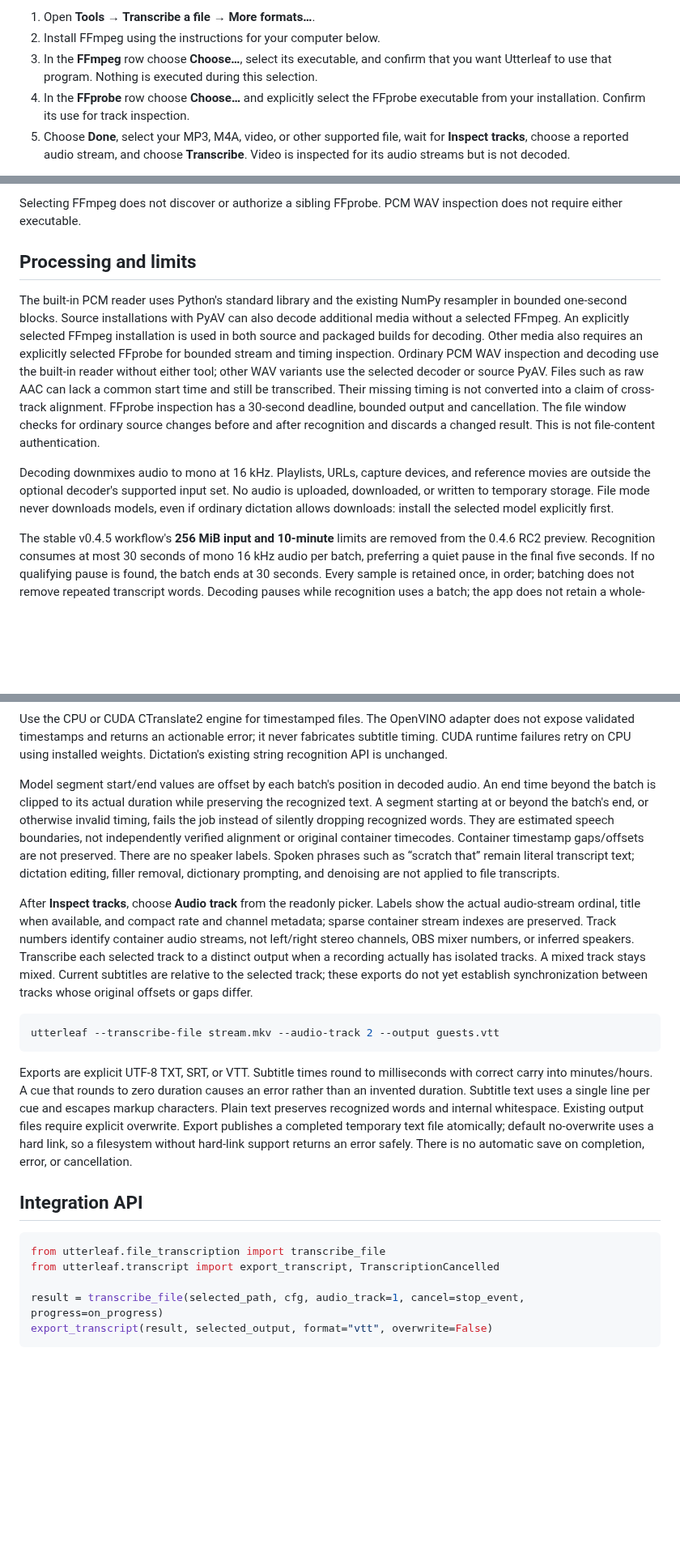
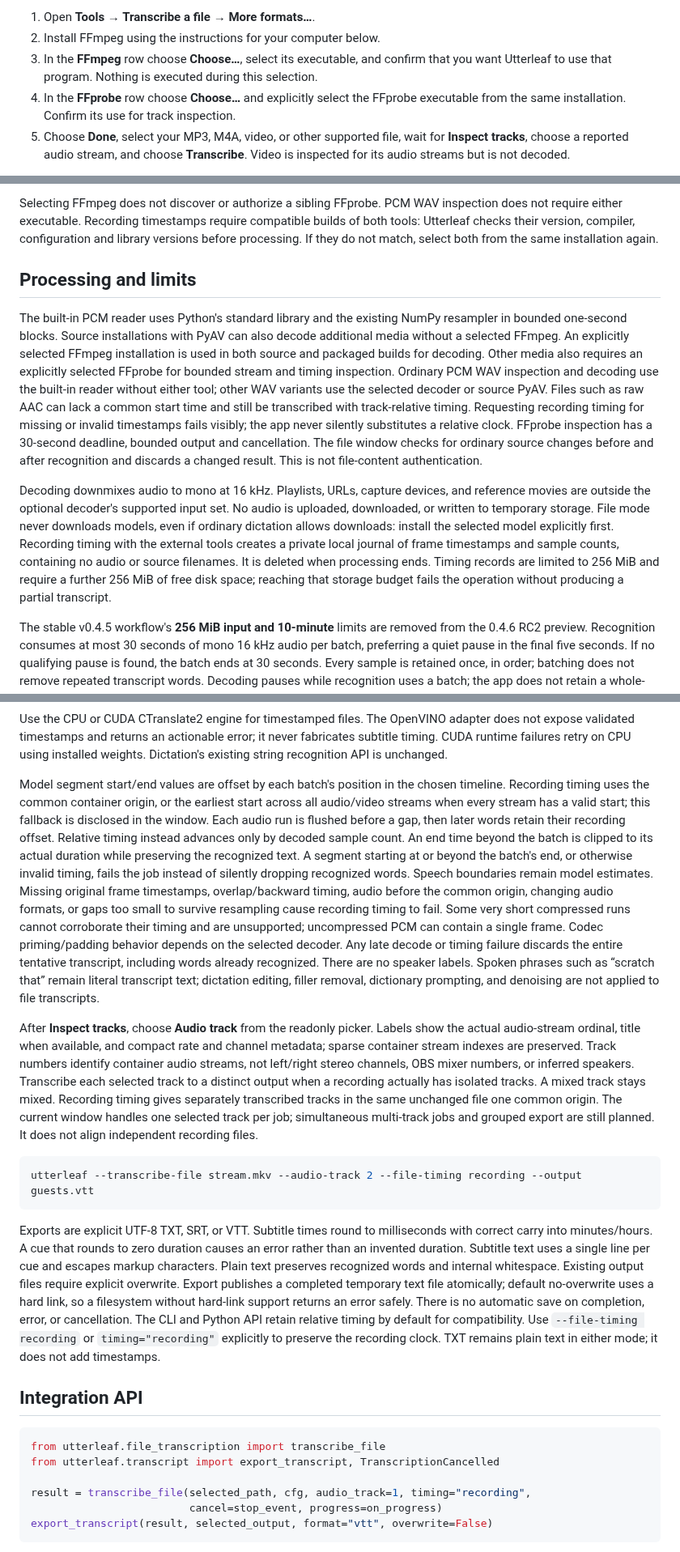
Before and after one commit to RioPlay/utterleaf, a Markdown page: docs/desktop-file-transcription.md, 3 parts joined by grey strips. Shown at 81% size. GitHub-like rendering; blank space fills up the shorter version.

````diff
--- a/docs/desktop-file-transcription.md
+++ b/docs/desktop-file-transcription.md
@@ -48,7 +59,7 @@ The upcoming dialog adds a separate FFprobe row.
 3. In the **FFmpeg** row choose **Choose…**, select its executable, and confirm that you want
    Utterleaf to use that program. Nothing is executed during this selection.
 4. In the **FFprobe** row choose **Choose…** and explicitly select the FFprobe
-   executable from your installation. Confirm its use for track inspection.
+   executable from the same installation. Confirm its use for track inspection.
 5. Choose **Done**, select your MP3, M4A, video, or other supported file, wait
    for **Inspect tracks**, choose a reported audio stream, and choose
    **Transcribe**. Video is inspected for its audio streams but is not decoded.
@@ -89,6 +100,9 @@ continues working even when the optional decoder is missing or changed.
 
 Selecting FFmpeg does not discover or authorize a sibling FFprobe. PCM WAV
 inspection does not require either executable.
+Recording timestamps require compatible builds of both tools: Utterleaf checks
+their version, compiler, configuration and library versions before processing.
+If they do not match, select both from the same installation again.
 
 ## Processing and limits
 
@@ -99,8 +113,9 @@ is used in both source and packaged builds for decoding. Other media also
 requires an explicitly selected FFprobe for bounded stream and timing
 inspection. Ordinary PCM WAV inspection and decoding use the built-in reader
 without either tool; other WAV variants use the selected decoder or source PyAV.
-Files such as raw AAC can lack a common start time and still be transcribed.
-Their missing timing is not converted into a claim of cross-track alignment.
+Files such as raw AAC can lack a common start time and still be transcribed with
+track-relative timing. Requesting recording timing for missing or invalid
+timestamps fails visibly; the app never silently substitutes a relative clock.
 FFprobe inspection has a 30-second deadline, bounded output and cancellation.
 The file window checks for ordinary source changes before and after recognition
 and discards a changed result. This is not file-content authentication.
@@ -109,6 +124,11 @@ Decoding downmixes audio to mono at 16 kHz. Playlists, URLs, capture devices, an
 reference movies are outside the optional decoder's supported input set. No audio is uploaded, downloaded, or written
 to temporary storage. File mode never downloads models, even if ordinary dictation
 allows downloads: install the selected model explicitly first.
+Recording timing with the external tools creates a private local journal of
+frame timestamps and sample counts, containing no audio or source filenames.
+It is deleted when processing ends. Timing records are limited to 256 MiB and
+require a further 256 MiB of free disk space; reaching that storage budget
+fails the operation without producing a partial transcript.
 
 The stable v0.4.5 workflow's **256 MiB input and 10-minute** limits are removed from
 the 0.4.6 RC2 preview. Recognition consumes at most 30 seconds of
@@ -141,12 +161,22 @@ does not expose validated timestamps and returns an actionable error; it never
 fabricates subtitle timing. CUDA runtime failures retry on CPU using installed
 weights. Dictation's existing string recognition API is unchanged.
 
-Model segment start/end values are offset by each batch's position in decoded audio.
+Model segment start/end values are offset by each batch's position in the chosen
+timeline. Recording timing uses the common container origin, or the earliest
+start across all audio/video streams when every stream has a valid start; this
+fallback is disclosed in the window. Each audio run is flushed before a gap,
+then later words retain their recording offset. Relative timing instead advances
+only by decoded sample count.
 An end time beyond the batch is clipped to its actual duration while preserving
 the recognized text. A segment starting at or beyond the batch's end, or otherwise
 invalid timing, fails the job instead of silently dropping recognized words.
-They are estimated speech boundaries, not independently verified alignment or
-original container timecodes. Container timestamp gaps/offsets are not preserved.
+Speech boundaries remain model estimates. Missing original frame timestamps,
+overlap/backward timing, audio before the common origin, changing audio formats,
+or gaps too small to survive resampling cause recording timing to fail. Some
+very short compressed runs cannot corroborate their timing and are unsupported;
+uncompressed PCM can contain a single frame. Codec priming/padding behavior
+depends on the selected decoder. Any late decode or timing failure discards the
+entire tentative transcript, including words already recognized.
 There are no speaker labels. Spoken phrases such as “scratch that” remain literal
 transcript text; dictation editing, filler removal, dictionary prompting, and
 denoising are not applied to file transcripts.
@@ -157,11 +187,13 @@ channel metadata; sparse container stream indexes are preserved. Track numbers
 identify container audio streams, not left/right stereo channels, OBS mixer
 numbers, or inferred speakers. Transcribe each selected track to a distinct
 output when a recording actually has isolated tracks. A mixed track stays mixed.
-Current subtitles are relative to the selected track; these exports do not yet
-establish synchronization between tracks whose original offsets or gaps differ.
+Recording timing gives separately transcribed tracks in the same unchanged file
+one common origin. The current window handles one selected track per job;
+simultaneous multi-track jobs and grouped export are still planned. It does not
+align independent recording files.
 
 ```powershell
-utterleaf --transcribe-file stream.mkv --audio-track 2 --output guests.vtt
+utterleaf --transcribe-file stream.mkv --audio-track 2 --file-timing recording --output guests.vtt
 ```
 
 Exports are explicit UTF-8 TXT, SRT, or VTT. Subtitle times round to milliseconds
@@ -172,6 +204,9 @@ internal whitespace. Existing output files require explicit overwrite. Export
 publishes a completed temporary text file atomically; default no-overwrite uses a
 hard link, so a filesystem without hard-link support returns an error safely.
 There is no automatic save on completion, error, or cancellation.
+The CLI and Python API retain relative timing by default for compatibility.
+Use `--file-timing recording` or `timing="recording"` explicitly to preserve the
+recording clock. TXT remains plain text in either mode; it does not add timestamps.
 
 ## Integration API
 
@@ -179,7 +214,8 @@ There is no automatic save on completion, error, or cancellation.
 from utterleaf.file_transcription import transcribe_file
 from utterleaf.transcript import export_transcript, TranscriptionCancelled
 
-result = transcribe_file(selected_path, cfg, audio_track=1, cancel=stop_event, progress=on_progress)
+result = transcribe_file(selected_path, cfg, audio_track=1, timing="recording",
+                         cancel=stop_event, progress=on_progress)
 export_transcript(result, selected_output, format="vtt", overwrite=False)
 ```
 
````
Also changed, not shown: other parts of docs/desktop-file-transcription.md (+19 -8 lines), docs/desktop-roadmap.md (+11 -5 lines), docs/assets/screenshots/desktop-file-recording-times.png (added), docs/assets/screenshots/desktop-more-formats-selected.png (added), 8 other files.
